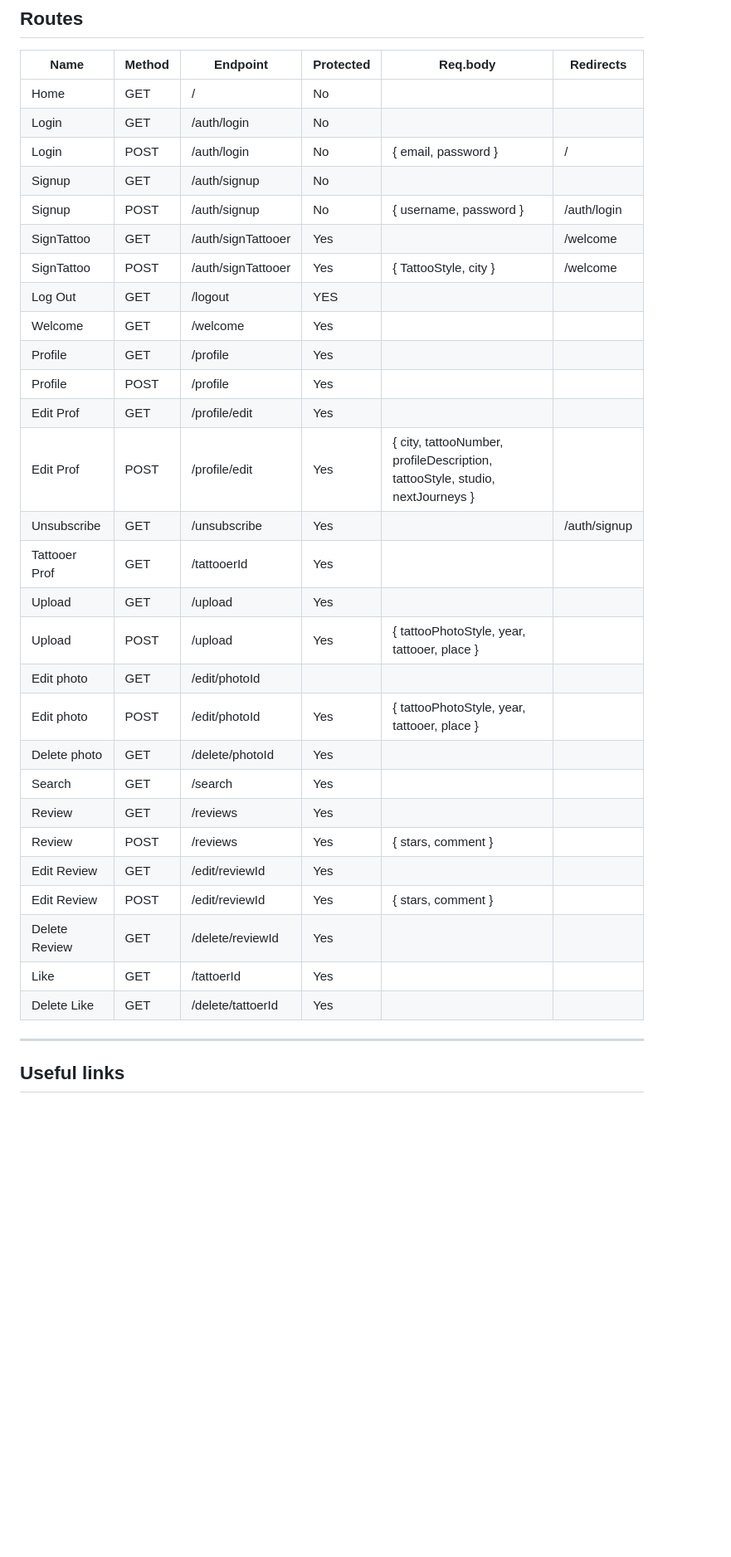
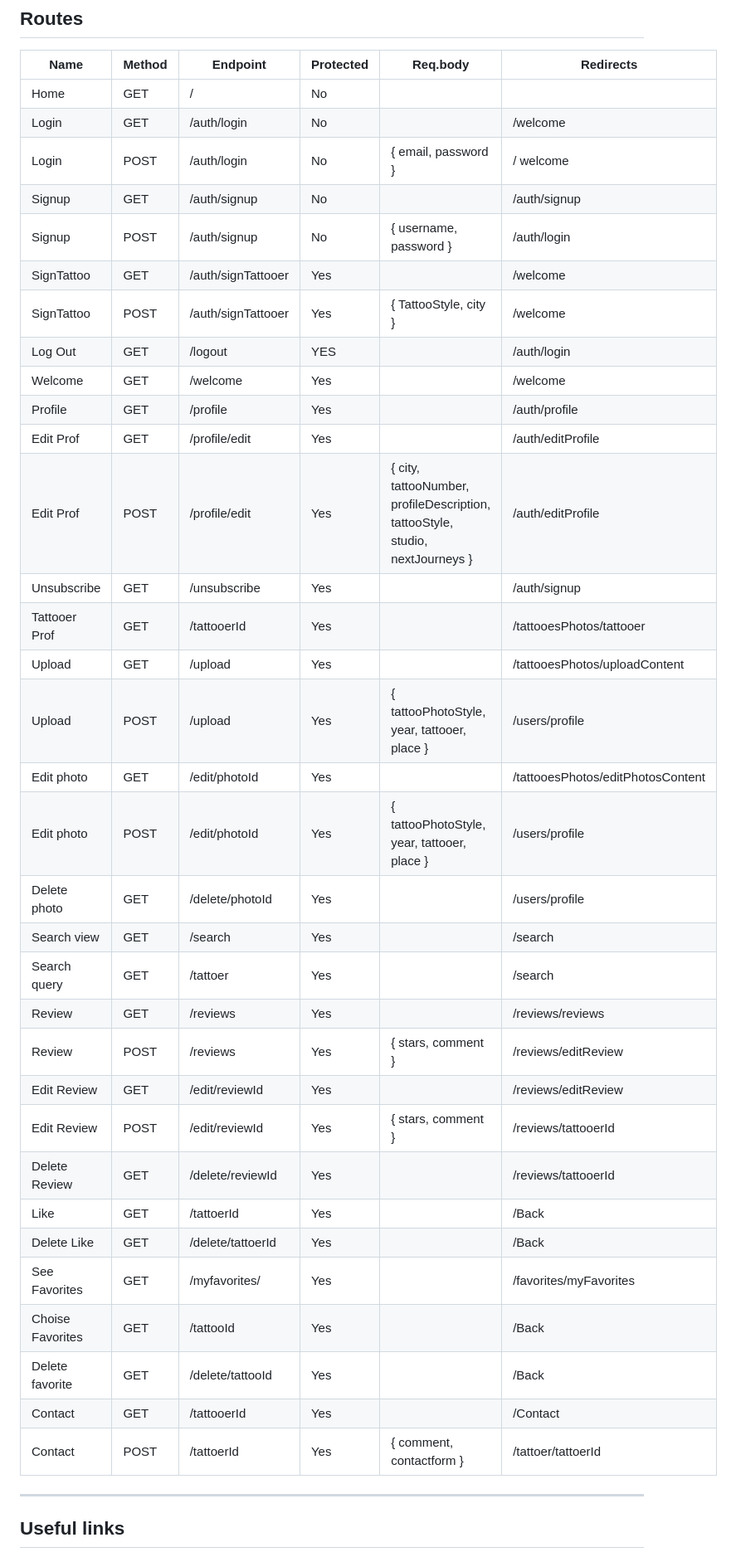
Before and after one commit to project-2-inked-in/inked-in, a Markdown page: README.md, the part around the change. Shown: that part at 83% size. GitHub-like rendering; blank space fills up the shorter version.

Commit message:
readme route done

```diff
--- a/README.md
+++ b/README.md
@@ -247,33 +247,38 @@ const contactSchema = new Schema(
 | Name       | Method | Endpoint           | Protected | Req.body            | Redirects |
 |------------|--------|-------------       |-----------|---------------------|-----------|
 | Home       | GET    | /                  | No        |                     |           |
-| Login      | GET    | /auth/login        | No        |                     |           |
-| Login      | POST   | /auth/login        | No        | { email, password } | /         |
-| Signup     | GET    | /auth/signup       | No        |                     |           |
+| Login      | GET    | /auth/login        | No        |                     | /welcome  |
+| Login      | POST   | /auth/login        | No        | { email, password } | / welcome |
+| Signup     | GET    | /auth/signup       | No        |                     | /auth/signup |
 | Signup     | POST   | /auth/signup       | No        | { username, password } | /auth/login  |
 | SignTattoo | GET    | /auth/signTattooer | Yes       |                  | /welcome |
 | SignTattoo | POST   | /auth/signTattooer | Yes       | { TattooStyle, city } | /welcome |
-| Log Out    | GET    | /logout            | YES       |
-| Welcome    | GET    | /welcome           | Yes       |                        |           |
-| Profile    | GET    | /profile           | Yes       |          |   |
-| Profile    | POST   | /profile           | Yes       |
-| Edit Prof  | GET    | /profile/edit      | Yes       |
-| Edit Prof  | POST   | /profile/edit      | Yes       |  { city, tattooNumber, profileDescription, tattooStyle, studio, nextJourneys }
+| Log Out    | GET    | /logout            | YES       |  | /auth/login |
+| Welcome    | GET    | /welcome           | Yes       |                        |  /welcome |
+| Profile    | GET    | /profile           | Yes       |          | /auth/profile |
+| Edit Prof  | GET    | /profile/edit      | Yes       | | /auth/editProfile |
+| Edit Prof  | POST   | /profile/edit      | Yes       |  { city, tattooNumber, profileDescription, tattooStyle, studio, nextJourneys } | /auth/editProfile |
 | Unsubscribe | GET | /unsubscribe | Yes |  | /auth/signup |
-| Tattooer Prof | GET | /tattooerId | Yes |
-| Upload | GET | /upload | Yes |
-| Upload | POST | /upload | Yes | { tattooPhotoStyle, year, tattooer, place } |
-| Edit photo | GET | /edit/photoId |
-| Edit photo | POST | /edit/photoId | Yes | { tattooPhotoStyle, year, tattooer, place } |
-| Delete photo | GET | /delete/photoId | Yes |
-| Search | GET | /search | Yes |
-| Review | GET | /reviews | Yes |
-| Review | POST | /reviews | Yes | { stars, comment } |
-| Edit Review | GET | /edit/reviewId | Yes |
-| Edit Review | POST | /edit/reviewId | Yes | { stars, comment } |
-| Delete Review | GET | /delete/reviewId | Yes
-| Like | GET | /tattoerId | Yes
-| Delete Like | GET | /delete/tattoerId | Yes
+| Tattooer Prof | GET | /tattooerId | Yes | | /tattooesPhotos/tattooer |
+| Upload | GET | /upload | Yes | | /tattooesPhotos/uploadContent |
+| Upload | POST | /upload | Yes | { tattooPhotoStyle, year, tattooer, place } | /users/profile |
+| Edit photo | GET | /edit/photoId | Yes | | /tattooesPhotos/editPhotosContent |
+| Edit photo | POST | /edit/photoId | Yes | { tattooPhotoStyle, year, tattooer, place } | /users/profile |
+| Delete photo | GET | /delete/photoId | Yes | | /users/profile
+| Search view | GET | /search | Yes | | /search |
+| Search query | GET | /tattoer | Yes | | /search |
+| Review | GET | /reviews | Yes | | /reviews/reviews |
+| Review | POST | /reviews | Yes | { stars, comment } | /reviews/editReview |
+| Edit Review | GET | /edit/reviewId | Yes | | /reviews/editReview |
+| Edit Review | POST | /edit/reviewId | Yes | { stars, comment } | /reviews/tattooerId |
+| Delete Review | GET | /delete/reviewId | Yes | | /reviews/tattooerId |
+| Like | GET | /tattoerId | Yes | | /Back |
+| Delete Like | GET | /delete/tattoerId | Yes | | /Back |
+| See Favorites | GET | /myfavorites/ | Yes | | /favorites/myFavorites |
+| Choise Favorites | GET | /tattooId | Yes | | /Back |
+| Delete favorite | GET | /delete/tattooId | Yes | | /Back |
+| Contact | GET | /tattooerId | Yes | | /Contact |
+| Contact | POST | /tattoerId | Yes | { comment, contactform } | /tattoer/tattoerId |
 ---
 
 ## Useful links
```
